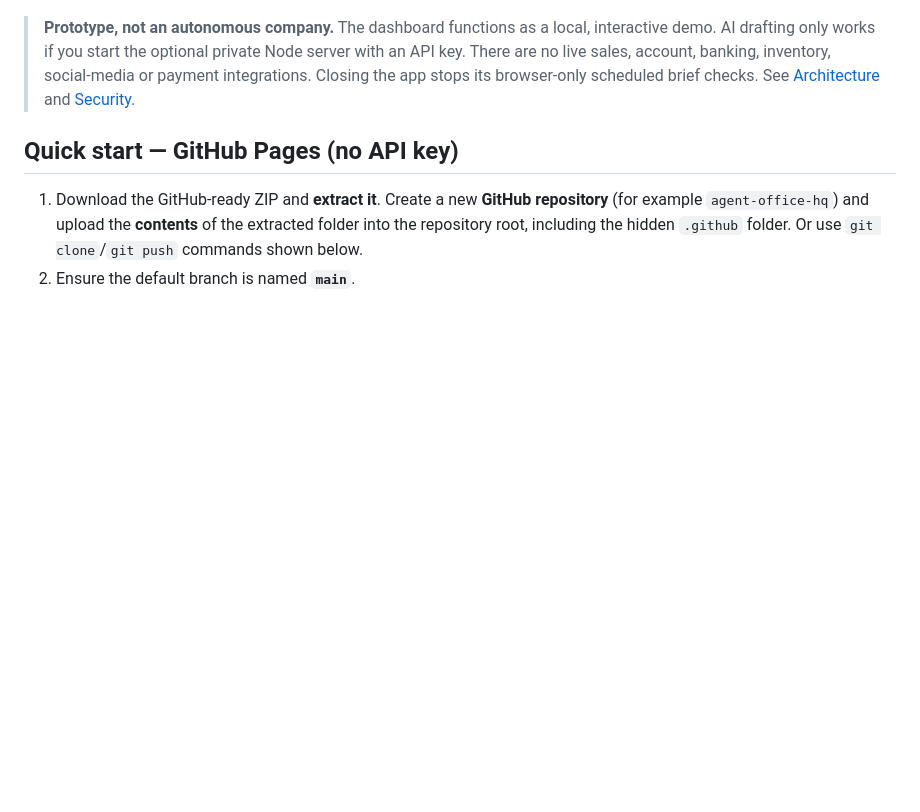
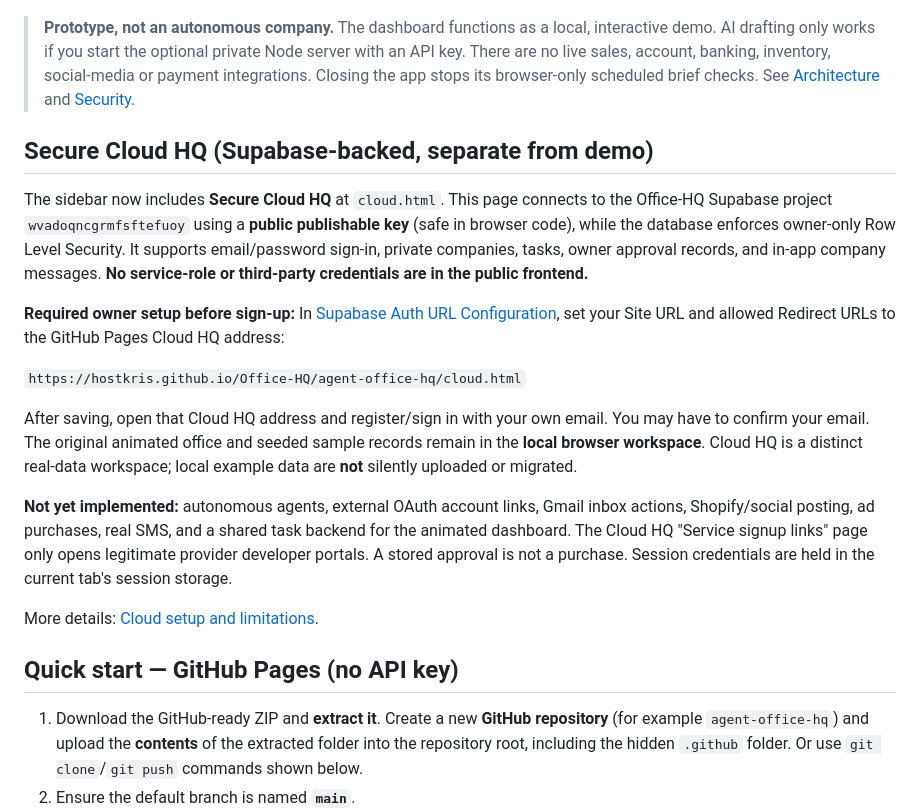
Before and after one commit to Hostkris/Office-HQ, a Markdown page: agent-office-hq/README.md, the part around the change. GitHub-like rendering; blank space fills up the shorter version.

Commit message:
Document secure Supabase Cloud HQ and required auth URL setup

```diff
--- a/agent-office-hq/README.md
+++ b/agent-office-hq/README.md
@@ -7,6 +7,20 @@
 ![Agent Office HQ dashboard preview](docs/images/dashboard.png)
 
 > **Prototype, not an autonomous company.** The dashboard functions as a local, interactive demo. AI drafting only works if you start the optional private Node server with an API key. There are no live sales, account, banking, inventory, social-media or payment integrations. Closing the app stops its browser-only scheduled brief checks. See [Architecture](docs/ARCHITECTURE.md) and [Security](SECURITY.md).
+
+## Secure Cloud HQ (Supabase-backed, separate from demo)
+
+The sidebar now includes **Secure Cloud HQ** at `cloud.html`. This page connects to the Office-HQ Supabase project `wvadoqncgrmfsftefuoy` using a **public publishable key** (safe in browser code), while the database enforces owner-only Row Level Security. It supports email/password sign-in, private companies, tasks, owner approval records, and in-app company messages. **No service-role or third-party credentials are in the public frontend.**
+
+**Required owner setup before sign-up:** In [Supabase Auth URL Configuration](https://supabase.com/dashboard/project/wvadoqncgrmfsftefuoy/auth/url-configuration), set your Site URL and allowed Redirect URLs to the GitHub Pages Cloud HQ address:
+
+`https://hostkris.github.io/Office-HQ/agent-office-hq/cloud.html`
+
+After saving, open that Cloud HQ address and register/sign in with your own email. You may have to confirm your email. The original animated office and seeded sample records remain in the **local browser workspace**. Cloud HQ is a distinct real-data workspace; local example data are **not** silently uploaded or migrated.
+
+**Not yet implemented:** autonomous agents, external OAuth account links, Gmail inbox actions, Shopify/social posting, ad purchases, real SMS, and a shared task backend for the animated dashboard. The Cloud HQ "Service signup links" page only opens legitimate provider developer portals. A stored approval is not a purchase. Session credentials are held in the current tab's session storage.
+
+More details: [Cloud setup and limitations](docs/CLOUD_SETUP.md).
 
 ## Quick start — GitHub Pages (no API key)
 
```
